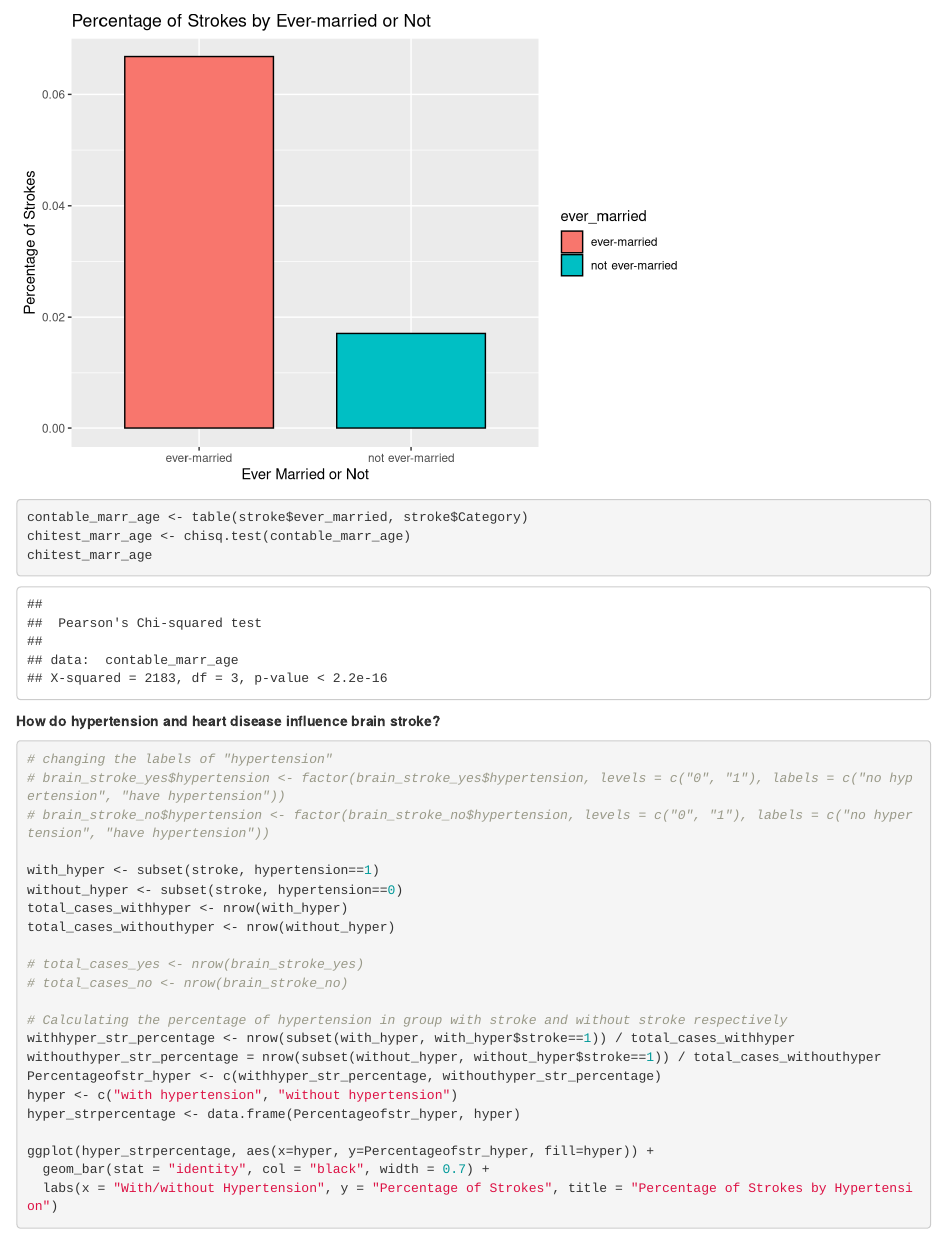
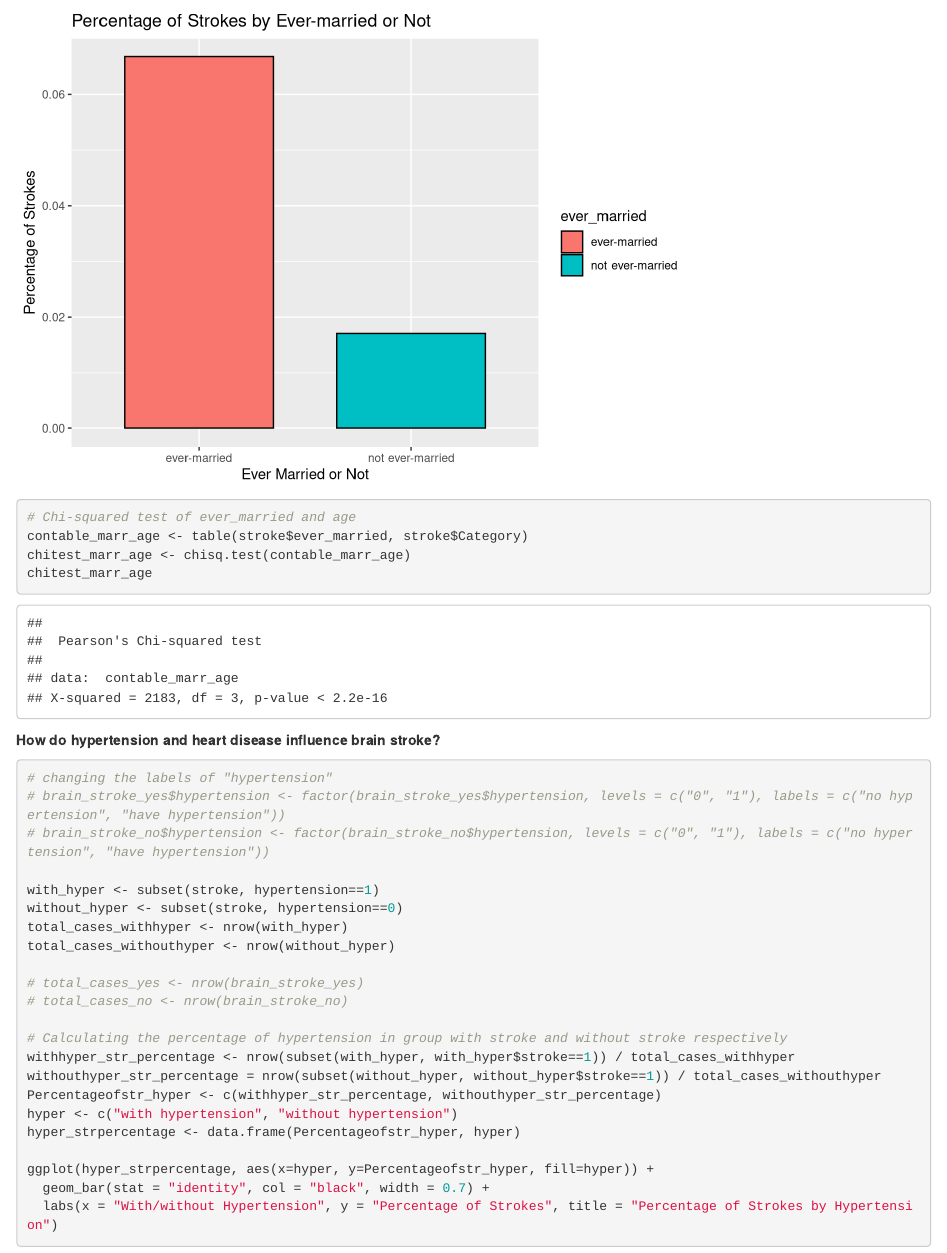
Before and after one commit to KanishkGoel1999/Predictive-Analytics-of-Brain-Stroke-, an R Markdown document (DATS6101_Project_1.Rmd): the page in a window 1100 px wide, from 14110 px down. Rendered offline with R 4.5, knitr and Pandoc, with nearby package versions; some code elsewhere in the file could not run offline.

Commit message:
Update DATS6101_Project_1.Rmd

````diff
--- a/DATS6101_Project_1.Rmd
+++ b/DATS6101_Project_1.Rmd
@@ -364,7 +364,8 @@ ggplot(married_strpercentage, aes(x=ever_married, y=Percentageofstr_married, fil
   labs(x = "Ever Married or Not", y = "Percentage of Strokes", title = "Percentage of Strokes by Ever-married or Not")
 ```
 
-```{r}
+```{r Chi-Square Test to determine if brain ever-married and age are independent}
+# Chi-squared test of ever_married and age
 contable_marr_age <- table(stroke$ever_married, stroke$Category)
 chitest_marr_age <- chisq.test(contable_marr_age)
 chitest_marr_age
````
